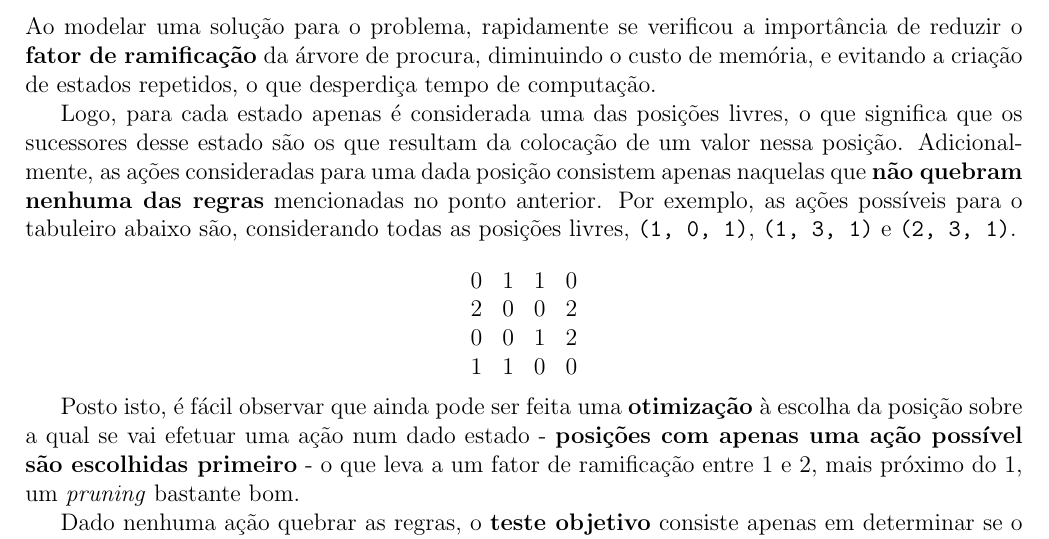
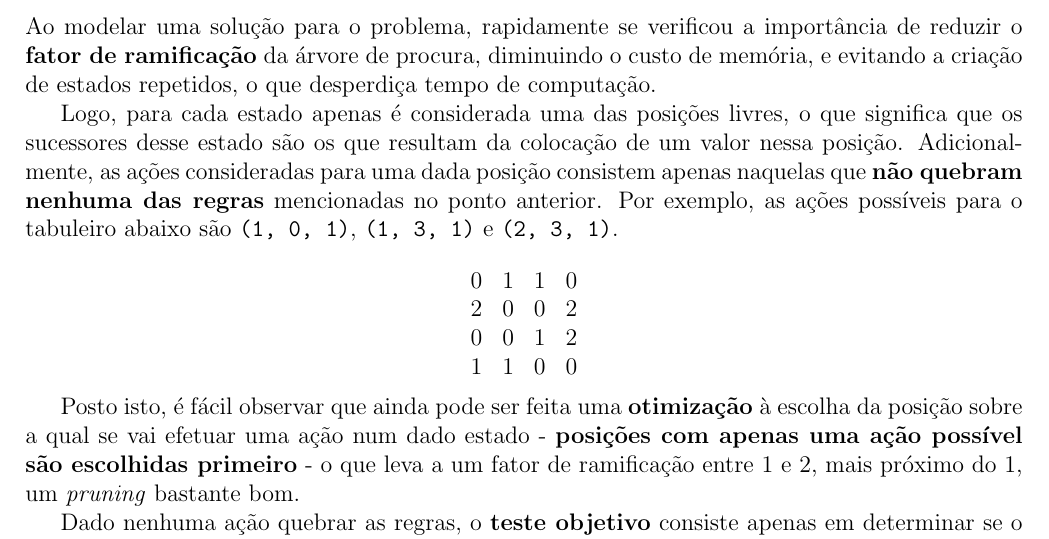
Before and after one commit to diogotcorreia/takuzu-ia, a LaTeX document (report/report.tex): part of page 1 of 3, cut so that both start at the same text. Compiled offline with pdfLaTeX.

Commit message:
Refuse confusing statement
Co-authored-by: Diogo Cardoso <diogo.cardoso@rnl.tecnico.ulisboa.pt>

```diff
--- a/report/report.tex
+++ b/report/report.tex
@@ -73,7 +73,7 @@ Logo, para cada estado apenas é considerada uma das posições livres, o que si
 que os sucessores desse estado são os que resultam da colocação de um valor nessa posição.
 Adicionalmente, as ações consideradas para uma dada posição consistem apenas naquelas que
 \textbf{não quebram nenhuma das regras} mencionadas no ponto anterior.
-Por exemplo, as ações possíveis para o tabuleiro abaixo são, considerando todas as posições livres,
+Por exemplo, as ações possíveis para o tabuleiro abaixo são
 \texttt{(1, 0, 1)}, \texttt{(1, 3, 1)} e \texttt{(2, 3, 1)}.
 
 \[
```
